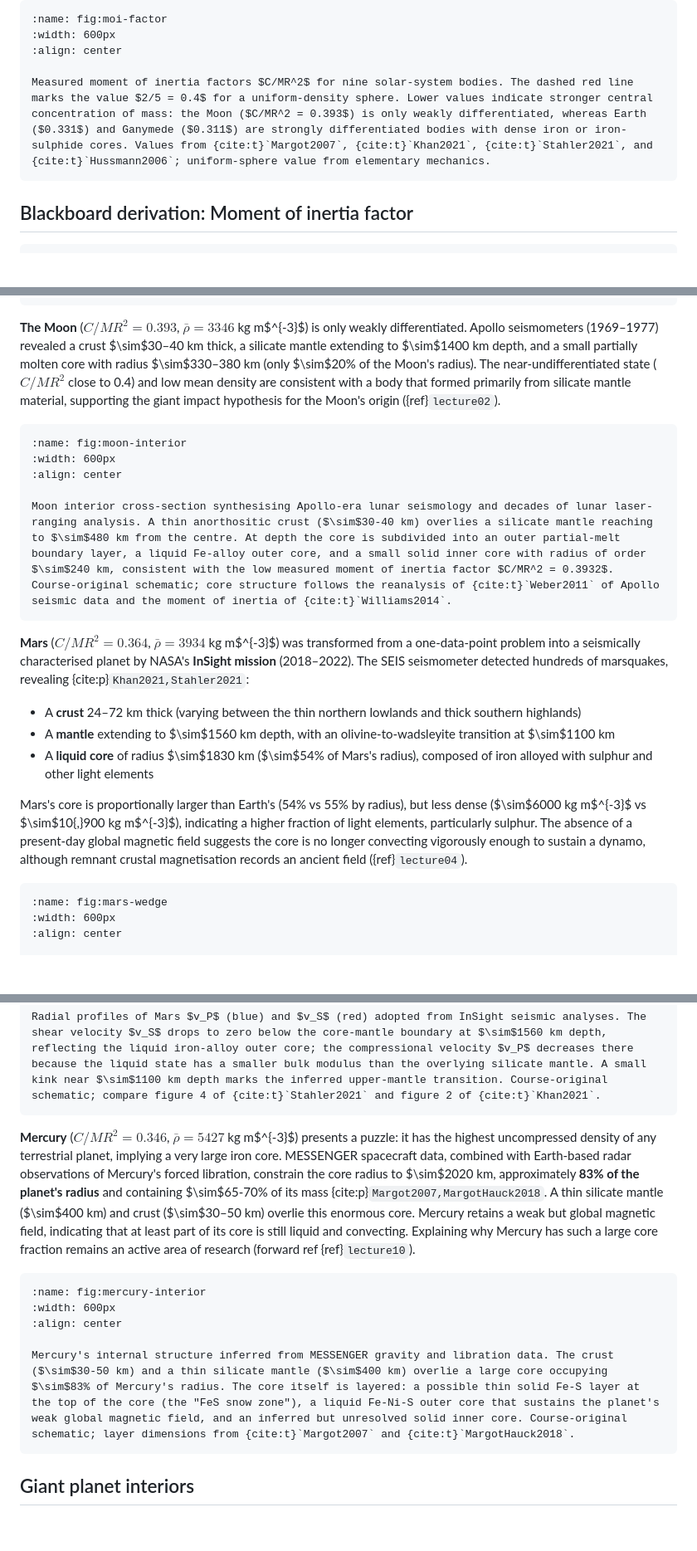
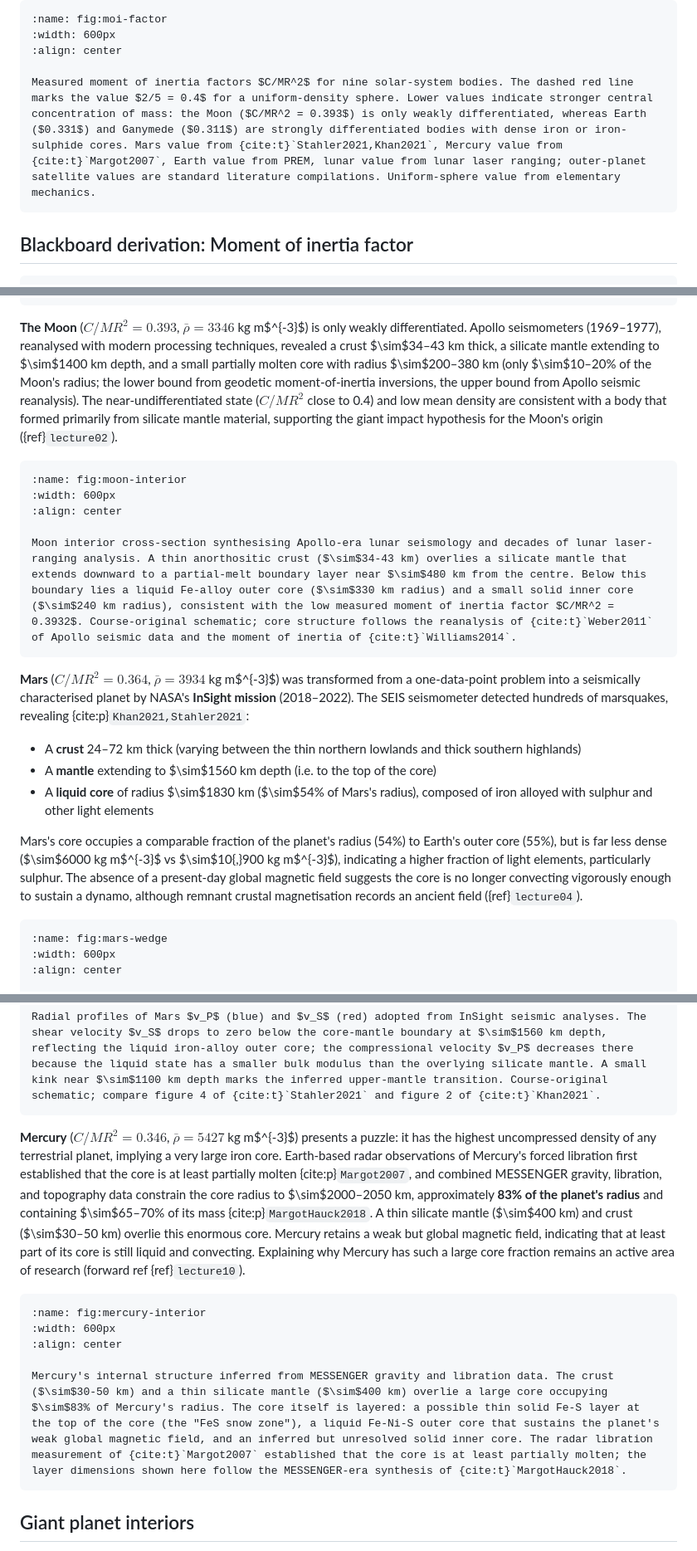
Before and after one commit to FormingWorlds/IntroductionToPlanetaryScience, a Markdown page: book/08_interiors/interiors.md, 3 parts joined by grey strips. Shown at 83% size. GitHub-like rendering; blank space fills up the shorter version.

````diff
--- a/book/08_interiors/interiors.md
+++ b/book/08_interiors/interiors.md
@@ -54,7 +54,7 @@ The moment of inertia factor is determined observationally from two quantities:
 :width: 600px
 :align: center
 
-Measured moment of inertia factors $C/MR^2$ for nine solar-system bodies. The dashed red line marks the value $2/5 = 0.4$ for a uniform-density sphere. Lower values indicate stronger central concentration of mass: the Moon ($C/MR^2 = 0.393$) is only weakly differentiated, whereas Earth ($0.331$) and Ganymede ($0.311$) are strongly differentiated bodies with dense iron or iron-sulphide cores. Values from {cite:t}`Margot2007`, {cite:t}`Khan2021`, {cite:t}`Stahler2021`, and {cite:t}`Hussmann2006`; uniform-sphere value from elementary mechanics.
+Measured moment of inertia factors $C/MR^2$ for nine solar-system bodies. The dashed red line marks the value $2/5 = 0.4$ for a uniform-density sphere. Lower values indicate stronger central concentration of mass: the Moon ($C/MR^2 = 0.393$) is only weakly differentiated, whereas Earth ($0.331$) and Ganymede ($0.311$) are strongly differentiated bodies with dense iron or iron-sulphide cores. Mars value from {cite:t}`Stahler2021,Khan2021`, Mercury value from {cite:t}`Margot2007`, Earth value from PREM, lunar value from lunar laser ranging; outer-planet satellite values are standard literature compilations. Uniform-sphere value from elementary mechanics.
 ```
 
 
@@ -271,23 +271,23 @@ Cross-sections of the four terrestrial planets and Earth's Moon, drawn to relati
 NASA's "Inside Mars" infographic summarising the interior structure constrained by the InSight mission. The central cutaway block exposes the layered crust, mantle, and liquid Fe-S core (radius $\sim$1830 km, $\sim$54% of Mars's radius). The inset at upper right shows the InSight lander with its SEIS seismometer on the Martian surface; the inset at lower right shows a meteoroid impact and a close-up of the Cerberus Fossae graben region near where many of the largest marsquakes originated. Both impacts and tectonic marsquakes acted as the seismic sources whose travel times revealed the interior layering. Adapted from NASA's "Inside Mars" infographic, based on results published in {cite:p}`Stahler2021,Khan2021`. Credit: NASA/JPL-Caltech (PIA25282).
 ```
 
-**The Moon** ($C/MR^2 = 0.393$, $\bar{\rho} = 3346$ kg m$^{-3}$) is only weakly differentiated. Apollo seismometers (1969–1977) revealed a crust $\sim$30–40 km thick, a silicate mantle extending to $\sim$1400 km depth, and a small partially molten core with radius $\sim$330–380 km (only $\sim$20% of the Moon's radius). The near-undifferentiated state ($C/MR^2$ close to 0.4) and low mean density are consistent with a body that formed primarily from silicate mantle material, supporting the giant impact hypothesis for the Moon's origin ({ref}`lecture02`).
+**The Moon** ($C/MR^2 = 0.393$, $\bar{\rho} = 3346$ kg m$^{-3}$) is only weakly differentiated. Apollo seismometers (1969–1977), reanalysed with modern processing techniques, revealed a crust $\sim$34–43 km thick, a silicate mantle extending to $\sim$1400 km depth, and a small partially molten core with radius $\sim$200–380 km (only $\sim$10–20% of the Moon's radius; the lower bound from geodetic moment-of-inertia inversions, the upper bound from Apollo seismic reanalysis). The near-undifferentiated state ($C/MR^2$ close to 0.4) and low mean density are consistent with a body that formed primarily from silicate mantle material, supporting the giant impact hypothesis for the Moon's origin ({ref}`lecture02`).
 
 ```{figure} figures/moon_wedge.avif
 :name: fig:moon-interior
 :width: 600px
 :align: center
 
-Moon interior cross-section synthesising Apollo-era lunar seismology and decades of lunar laser-ranging analysis. A thin anorthositic crust ($\sim$30-40 km) overlies a silicate mantle reaching to $\sim$480 km from the centre. At depth the core is subdivided into an outer partial-melt boundary layer, a liquid Fe-alloy outer core, and a small solid inner core with radius of order $\sim$240 km, consistent with the low measured moment of inertia factor $C/MR^2 = 0.3932$. Course-original schematic; core structure follows the reanalysis of {cite:t}`Weber2011` of Apollo seismic data and the moment of inertia of {cite:t}`Williams2014`.
+Moon interior cross-section synthesising Apollo-era lunar seismology and decades of lunar laser-ranging analysis. A thin anorthositic crust ($\sim$34-43 km) overlies a silicate mantle that extends downward to a partial-melt boundary layer near $\sim$480 km from the centre. Below this boundary lies a liquid Fe-alloy outer core ($\sim$330 km radius) and a small solid inner core ($\sim$240 km radius), consistent with the low measured moment of inertia factor $C/MR^2 = 0.3932$. Course-original schematic; core structure follows the reanalysis of {cite:t}`Weber2011` of Apollo seismic data and the moment of inertia of {cite:t}`Williams2014`.
 ```
 
 **Mars** ($C/MR^2 = 0.364$, $\bar{\rho} = 3934$ kg m$^{-3}$) was transformed from a one-data-point problem into a seismically characterised planet by NASA's **InSight mission** (2018–2022). The SEIS seismometer detected hundreds of marsquakes, revealing {cite:p}`Khan2021,Stahler2021`:
 
 - A **crust** 24–72 km thick (varying between the thin northern lowlands and thick southern highlands)
-- A **mantle** extending to $\sim$1560 km depth, with an olivine-to-wadsleyite transition at $\sim$1100 km
+- A **mantle** extending to $\sim$1560 km depth (i.e. to the top of the core)
 - A **liquid core** of radius $\sim$1830 km ($\sim$54% of Mars's radius), composed of iron alloyed with sulphur and other light elements
 
-Mars's core is proportionally larger than Earth's (54% vs 55% by radius), but less dense ($\sim$6000 kg m$^{-3}$ vs $\sim$10{,}900 kg m$^{-3}$), indicating a higher fraction of light elements, particularly sulphur. The absence of a present-day global magnetic field suggests the core is no longer convecting vigorously enough to sustain a dynamo, although remnant crustal magnetisation records an ancient field ({ref}`lecture04`).
+Mars's core occupies a comparable fraction of the planet's radius (54%) to Earth's outer core (55%), but is far less dense ($\sim$6000 kg m$^{-3}$ vs $\sim$10{,}900 kg m$^{-3}$), indicating a higher fraction of light elements, particularly sulphur. The absence of a present-day global magnetic field suggests the core is no longer convecting vigorously enough to sustain a dynamo, although remnant crustal magnetisation records an ancient field ({ref}`lecture04`).
 
 ```{figure} figures/mars_wedge.avif
 :name: fig:mars-wedge
@@ -305,14 +305,14 @@ Mars interior labelled cross-section in the Earth/Jupiter wedge style. The fract
 Radial profiles of Mars $v_P$ (blue) and $v_S$ (red) adopted from InSight seismic analyses. The shear velocity $v_S$ drops to zero below the core-mantle boundary at $\sim$1560 km depth, reflecting the liquid iron-alloy outer core; the compressional velocity $v_P$ decreases there because the liquid state has a smaller bulk modulus than the overlying silicate mantle. A small kink near $\sim$1100 km depth marks the inferred upper-mantle transition. Course-original schematic; compare figure 4 of {cite:t}`Stahler2021` and figure 2 of {cite:t}`Khan2021`.
 ```
 
-**Mercury** ($C/MR^2 = 0.346$, $\bar{\rho} = 5427$ kg m$^{-3}$) presents a puzzle: it has the highest uncompressed density of any terrestrial planet, implying a very large iron core. MESSENGER spacecraft data, combined with Earth-based radar observations of Mercury's forced libration, constrain the core radius to $\sim$2020 km, approximately **83% of the planet's radius** and containing $\sim$65-70% of its mass {cite:p}`Margot2007,MargotHauck2018`. A thin silicate mantle ($\sim$400 km) and crust ($\sim$30–50 km) overlie this enormous core. Mercury retains a weak but global magnetic field, indicating that at least part of its core is still liquid and convecting. Explaining why Mercury has such a large core fraction remains an active area of research (forward ref {ref}`lecture10`).
+**Mercury** ($C/MR^2 = 0.346$, $\bar{\rho} = 5427$ kg m$^{-3}$) presents a puzzle: it has the highest uncompressed density of any terrestrial planet, implying a very large iron core. Earth-based radar observations of Mercury's forced libration first established that the core is at least partially molten {cite:p}`Margot2007`, and combined MESSENGER gravity, libration, and topography data constrain the core radius to $\sim$2000–2050 km, approximately **83% of the planet's radius** and containing $\sim$65–70% of its mass {cite:p}`MargotHauck2018`. A thin silicate mantle ($\sim$400 km) and crust ($\sim$30–50 km) overlie this enormous core. Mercury retains a weak but global magnetic field, indicating that at least part of its core is still liquid and convecting. Explaining why Mercury has such a large core fraction remains an active area of research (forward ref {ref}`lecture10`).
 
 ```{figure} figures/mercury_interior.avif
 :name: fig:mercury-interior
 :width: 600px
 :align: center
 
-Mercury's internal structure inferred from MESSENGER gravity and libration data. The crust ($\sim$30-50 km) and a thin silicate mantle ($\sim$400 km) overlie a large core occupying $\sim$83% of Mercury's radius. The core itself is layered: a possible thin solid Fe-S layer at the top of the core (the "FeS snow zone"), a liquid Fe-Ni-S outer core that sustains the planet's weak global magnetic field, and an inferred but unresolved solid inner core. Course-original schematic; layer dimensions from {cite:t}`Margot2007` and {cite:t}`MargotHauck2018`.
+Mercury's internal structure inferred from MESSENGER gravity and libration data. The crust ($\sim$30-50 km) and a thin silicate mantle ($\sim$400 km) overlie a large core occupying $\sim$83% of Mercury's radius. The core itself is layered: a possible thin solid Fe-S layer at the top of the core (the "FeS snow zone"), a liquid Fe-Ni-S outer core that sustains the planet's weak global magnetic field, and an inferred but unresolved solid inner core. The radar libration measurement of {cite:t}`Margot2007` established that the core is at least partially molten; the layer dimensions shown here follow the MESSENGER-era synthesis of {cite:t}`MargotHauck2018`.
 ```
 
 
````
Also changed, not shown: other parts of book/08_interiors/interiors.md (+7 -5 lines), book/07_surfaces/surfaces.md (+14 -14 lines).
